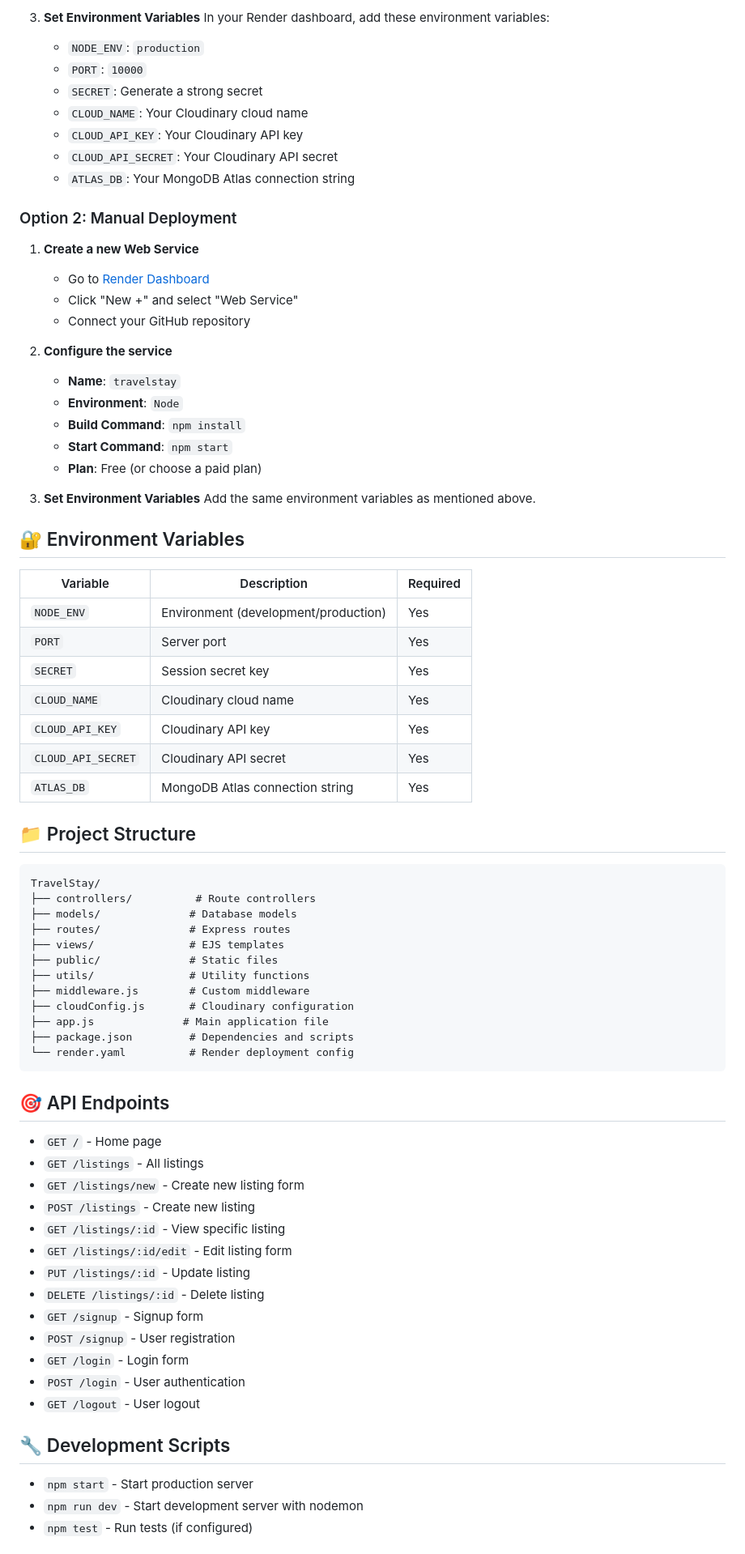
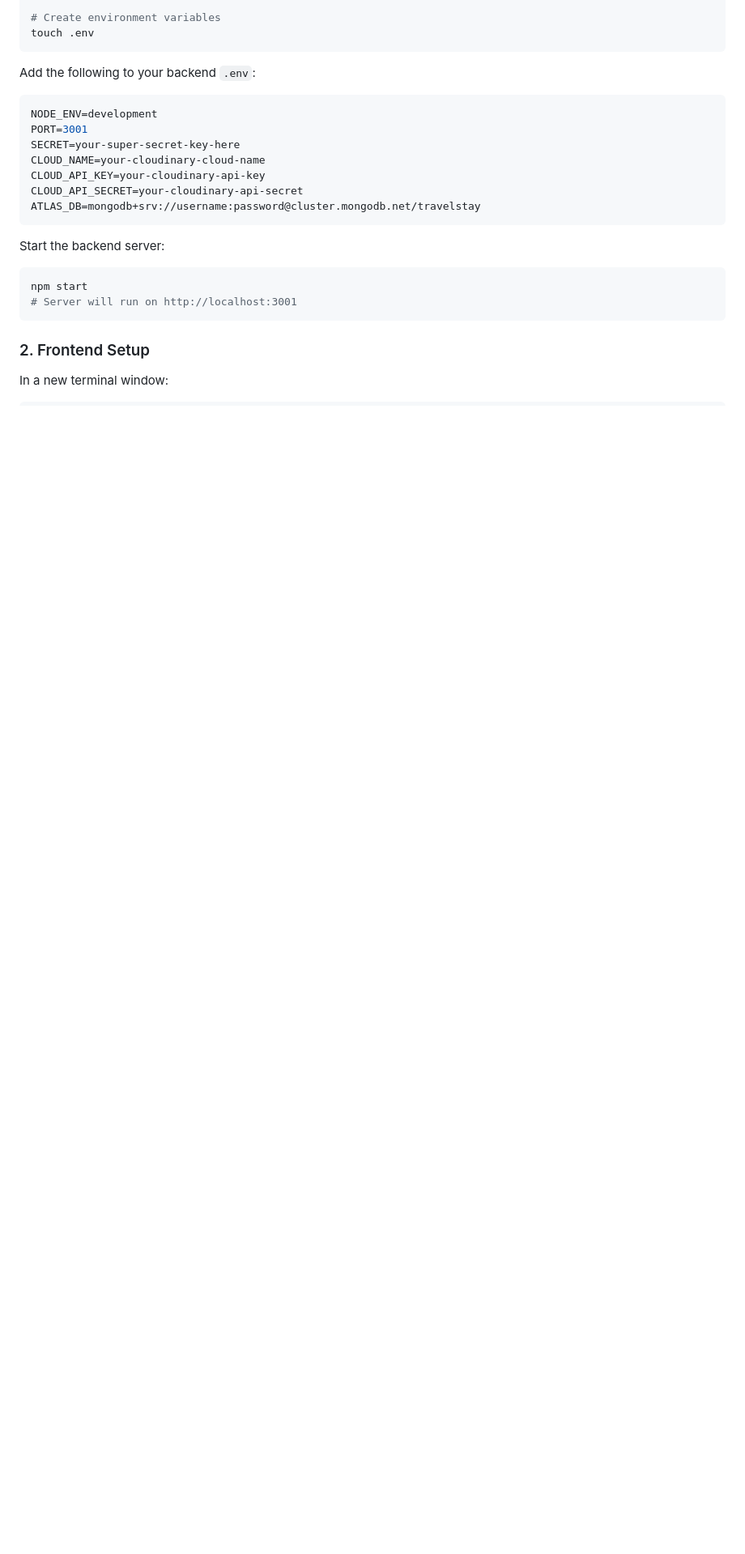
Before and after one commit to SanatanSinghVishen/TravelStay, a Markdown page: README.md, the part around one of its changes. Shown at 81% size. Drawn GitHub-style; blank space fills up the shorter version.

Commit message:
docs: rewrite README to reflect new React frontend architecture

````diff
--- a/README.md
+++ b/README.md
@@ -80,78 +55,25 @@ A full-stack web application built with Node.js, Express, MongoDB, and EJS that
-3. **Set Environment Variables**
-   In your Render dashboard, add these environment variables:
-   - `NODE_ENV`: `production`
-   - `PORT`: `10000`
-   - `SECRET`: Generate a strong secret
-   - `CLOUD_NAME`: Your Cloudinary cloud name
-   - `CLOUD_API_KEY`: Your Cloudinary API key
-   - `CLOUD_API_SECRET`: Your Cloudinary API secret
-   - `ATLAS_DB`: Your MongoDB Atlas connection string
-
-### Option 2: Manual Deployment
-
-1. **Create a new Web Service**
-   - Go to [Render Dashboard](https://dashboard.render.com)
-   - Click "New +" and select "Web Service"
-   - Connect your GitHub repository
-
-2. **Configure the service**
-   - **Name**: `travelstay`
-   - **Environment**: `Node`
-   - **Build Command**: `npm install`
-   - **Start Command**: `npm start`
-   - **Plan**: Free (or choose a paid plan)
-
-3. **Set Environment Variables**
-   Add the same environment variables as mentioned above.
-
-## 🔐 Environment Variables
-
-| Variable | Description | Required |
-|----------|-------------|----------|
-| `NODE_ENV` | Environment (development/production) | Yes |
-| `PORT` | Server port | Yes |
-| `SECRET` | Session secret key | Yes |
-| `CLOUD_NAME` | Cloudinary cloud name | Yes |
-| `CLOUD_API_KEY` | Cloudinary API key | Yes |
-| `CLOUD_API_SECRET` | Cloudinary API secret | Yes |
-| `ATLAS_DB` | MongoDB Atlas connection string | Yes |
-
-## 📁 Project Structure
-
-```
-TravelStay/
-├── controllers/          # Route controllers
-├── models/              # Database models
-├── routes/              # Express routes
-├── views/               # EJS templates
-├── public/              # Static files
-├── utils/               # Utility functions
-├── middleware.js        # Custom middleware
-├── cloudConfig.js       # Cloudinary configuration
-├── app.js              # Main application file
-├── package.json         # Dependencies and scripts
-└── render.yaml          # Render deployment config
+# Create environment variables
+touch .env
 ```
 
-## 🎯 API Endpoints
+Add the following to your backend `.env`:
+```env
+NODE_ENV=development
+PORT=3001
+SECRET=your-super-secret-key-here
+CLOUD_NAME=your-cloudinary-cloud-name
+CLOUD_API_KEY=your-cloudinary-api-key
+CLOUD_API_SECRET=your-cloudinary-api-secret
+ATLAS_DB=mongodb+srv://username:password@cluster.mongodb.net/travelstay
+```
 
-- `GET /` - Home page
-- `GET /listings` - All listings
-- `GET /listings/new` - Create new listing form
-- `POST /listings` - Create new listing
-- `GET /listings/:id` - View specific listing
-- `GET /listings/:id/edit` - Edit listing form
-- `PUT /listings/:id` - Update listing
-- `DELETE /listings/:id` - Delete listing
-- `GET /signup` - Signup form
-- `POST /signup` - User registration
-- `GET /login` - Login form
-- `POST /login` - User authentication
-- `GET /logout` - User logout
+Start the backend server:
+```bash
+npm start
+# Server will run on http://localhost:3001
+```
 
-## 🔧 Development Scripts
+### 2. Frontend Setup
 
-- `npm start` - Start production server
-- `npm run dev` - Start development server with nodemon
-- `npm test` - Run tests (if configured)
+In a new terminal window:
 
````
Also changed, not shown: other parts of README.md (+72 -85 lines).
